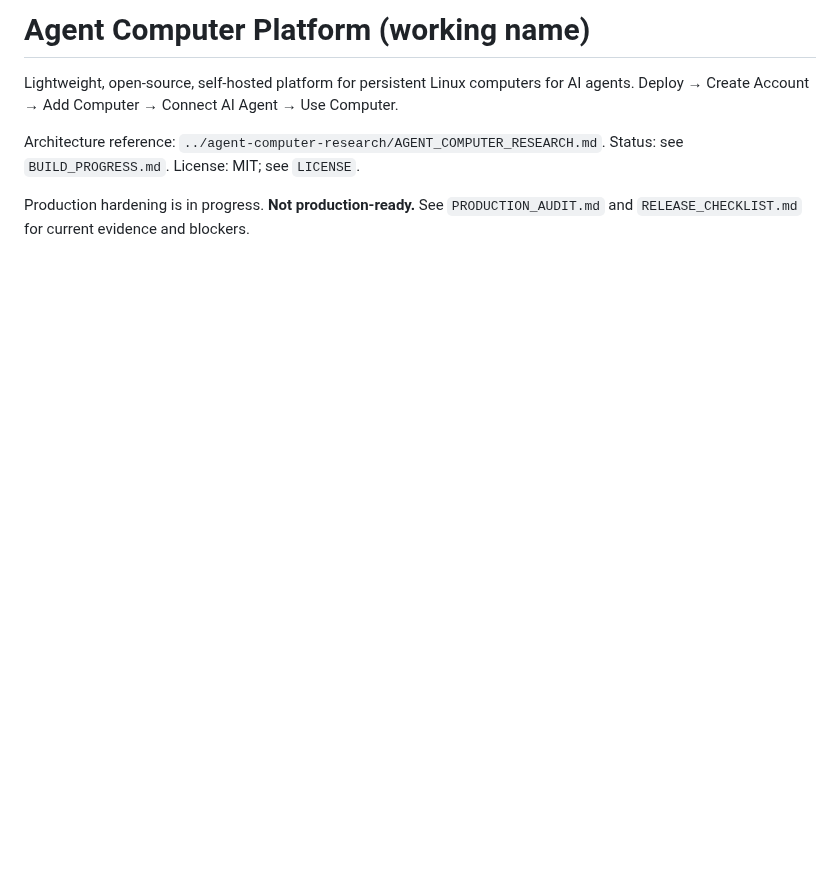
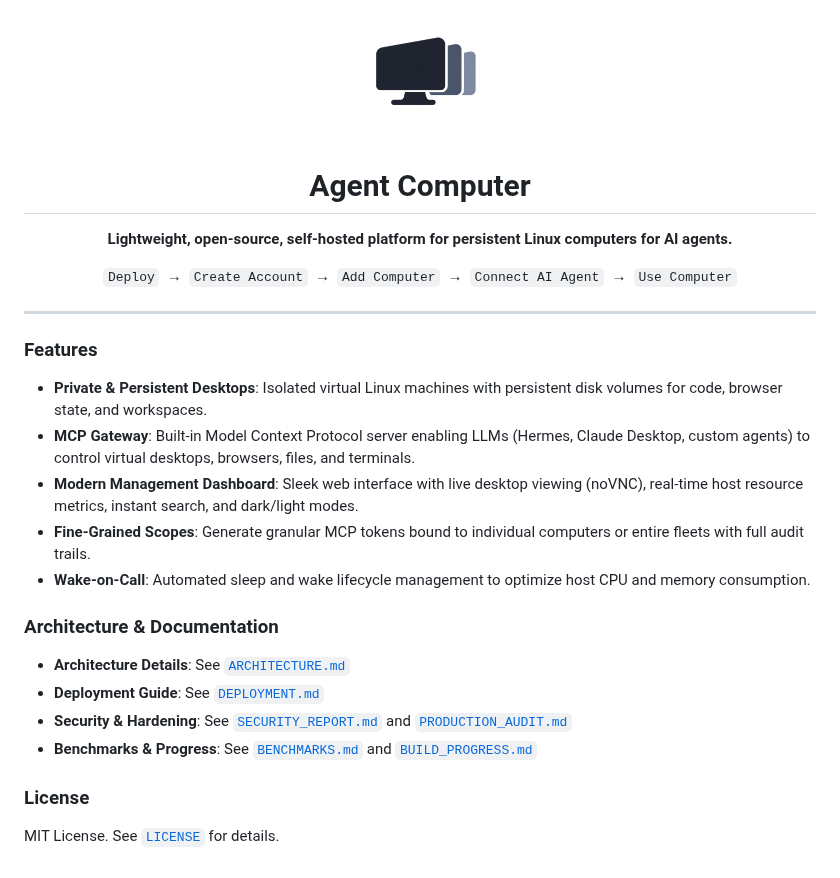
Before and after one commit to abdlx/Agent-Computer, a Markdown page: README.md, the part around the change. GitHub-like rendering; pictures changed too: assets/logo.png (added); blank space fills up the shorter version.

Commit message:
feat(branding): add logo icon to browser tab, sidebar bar, auth screens, and README

```diff
--- a/README.md
+++ b/README.md
@@ -1,9 +1,33 @@
-# Agent Computer Platform (working name)
+<div align="center">
+  <img src="assets/logo.png" alt="Agent Computer Logo" width="130" height="130" />
+  <h1>Agent Computer</h1>
+  <p><strong>Lightweight, open-source, self-hosted platform for persistent Linux computers for AI agents.</strong></p>
+  <p>
+    <code>Deploy</code> &nbsp;→&nbsp;
+    <code>Create Account</code> &nbsp;→&nbsp;
+    <code>Add Computer</code> &nbsp;→&nbsp;
+    <code>Connect AI Agent</code> &nbsp;→&nbsp;
+    <code>Use Computer</code>
+  </p>
+</div>
 
-Lightweight, open-source, self-hosted platform for persistent Linux computers for AI agents.
-Deploy → Create Account → Add Computer → Connect AI Agent → Use Computer.
+---
 
-Architecture reference: `../agent-computer-research/AGENT_COMPUTER_RESEARCH.md`.
-Status: see `BUILD_PROGRESS.md`. License: MIT; see `LICENSE`.
+### Features
 
-Production hardening is in progress. **Not production-ready.** See `PRODUCTION_AUDIT.md` and `RELEASE_CHECKLIST.md` for current evidence and blockers.
+- **Private & Persistent Desktops**: Isolated virtual Linux machines with persistent disk volumes for code, browser state, and workspaces.
+- **MCP Gateway**: Built-in Model Context Protocol server enabling LLMs (Hermes, Claude Desktop, custom agents) to control virtual desktops, browsers, files, and terminals.
+- **Modern Management Dashboard**: Sleek web interface with live desktop viewing (noVNC), real-time host resource metrics, instant search, and dark/light modes.
+- **Fine-Grained Scopes**: Generate granular MCP tokens bound to individual computers or entire fleets with full audit trails.
+- **Wake-on-Call**: Automated sleep and wake lifecycle management to optimize host CPU and memory consumption.
+
+### Architecture & Documentation
+
+- **Architecture Details**: See [`ARCHITECTURE.md`](ARCHITECTURE.md)
+- **Deployment Guide**: See [`DEPLOYMENT.md`](DEPLOYMENT.md)
+- **Security & Hardening**: See [`SECURITY_REPORT.md`](SECURITY_REPORT.md) and [`PRODUCTION_AUDIT.md`](PRODUCTION_AUDIT.md)
+- **Benchmarks & Progress**: See [`BENCHMARKS.md`](BENCHMARKS.md) and [`BUILD_PROGRESS.md`](BUILD_PROGRESS.md)
+
+### License
+
+MIT License. See [`LICENSE`](LICENSE) for details.
```
Also changed, not shown: 6 other files.
